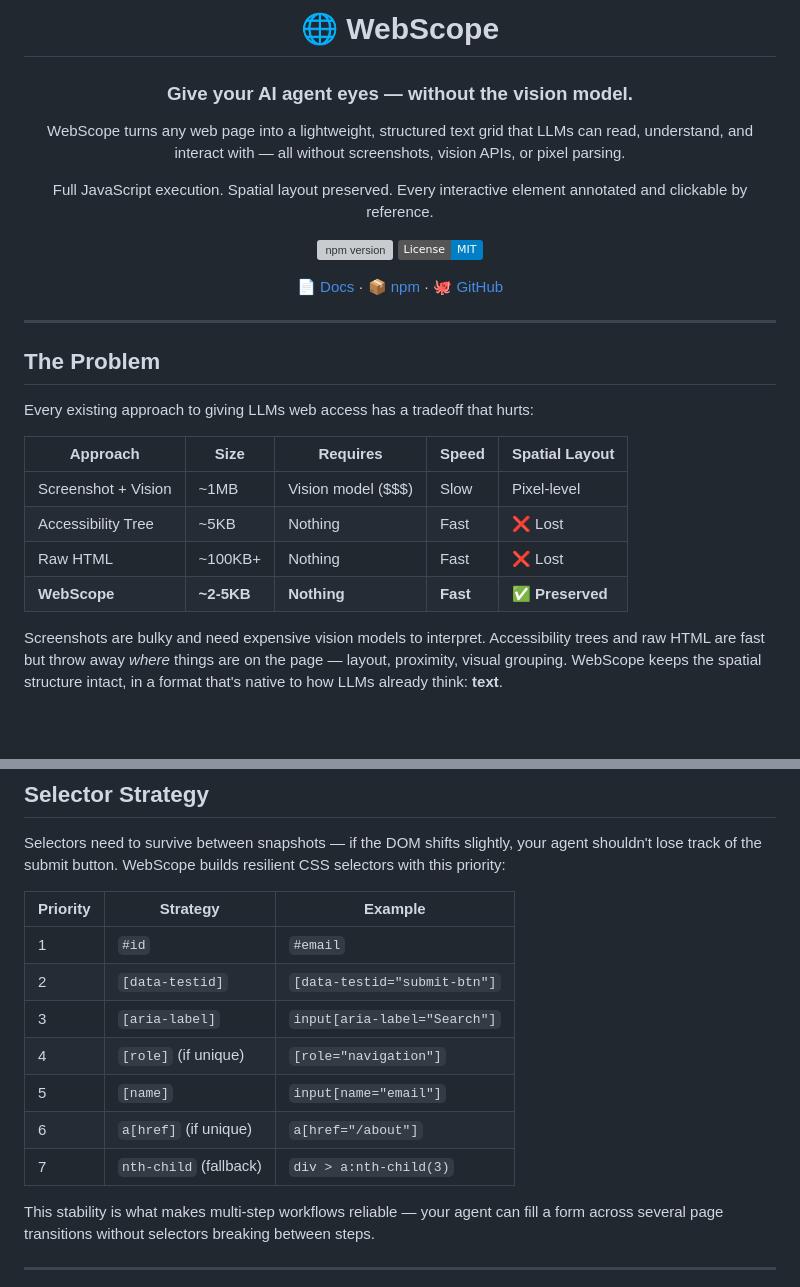
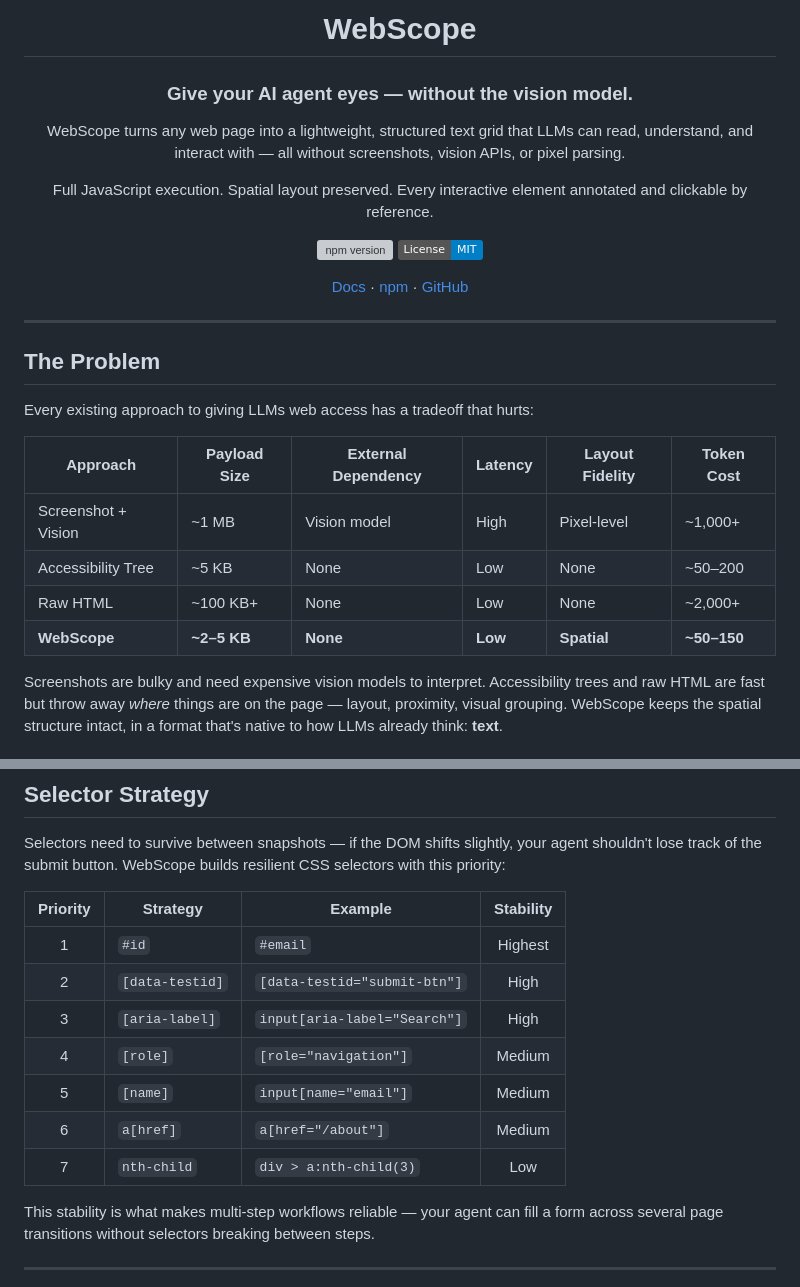
Before and after one commit to Aditya060806/WebScope, a Markdown page: README.md, 2 parts joined by grey strips. Rendered like a GitHub page; badges without logos; blank space fills up the shorter version; grey boxes are pictures that could not be loaded.

```diff
--- a/README.md
+++ b/README.md
@@ -1,6 +1,6 @@
 <div align="center">
 
-# 🌐 WebScope
+# WebScope
 
 ### Give your AI agent eyes — without the vision model.
 
@@ -11,7 +11,7 @@ Full JavaScript execution. Spatial layout preserved. Every interactive element a
 [![npm version](https://img.shields.io/npm/v/webscope)](https://www.npmjs.com/package/webscope)
 [![License: MIT](https://img.shields.io/badge/License-MIT-blue.svg)](LICENSE)
 
-[📄 Docs](https://github.com/Aditya060806/WebScope) · [📦 npm](https://www.npmjs.com/package/webscope) · [🐙 GitHub](https://github.com/Aditya060806/WebScope)
+[Docs](https://github.com/Aditya060806/WebScope) · [npm](https://www.npmjs.com/package/webscope) · [GitHub](https://github.com/Aditya060806/WebScope)
 
 </div>
 
@@ -21,12 +21,12 @@ Full JavaScript execution. Spatial layout preserved. Every interactive element a
 
 Every existing approach to giving LLMs web access has a tradeoff that hurts:
 
-| Approach | Size | Requires | Speed | Spatial Layout |
-|----------|------|----------|-------|----------------|
-| Screenshot + Vision | ~1MB | Vision model ($$$) | Slow | Pixel-level |
-| Accessibility Tree | ~5KB | Nothing | Fast | ❌ Lost |
-| Raw HTML | ~100KB+ | Nothing | Fast | ❌ Lost |
-| **WebScope** | **~2-5KB** | **Nothing** | **Fast** | **✅ Preserved** |
+| Approach | Payload Size | External Dependency | Latency | Layout Fidelity | Token Cost |
+|----------|-------------|---------------------|---------|-----------------|------------|
+| Screenshot + Vision | ~1 MB | Vision model | High | Pixel-level | ~1,000+ |
+| Accessibility Tree | ~5 KB | None | Low | None | ~50–200 |
+| Raw HTML | ~100 KB+ | None | Low | None | ~2,000+ |
+| **WebScope** | **~2–5 KB** | **None** | **Low** | **Spatial** | **~50–150** |
 
 Screenshots are bulky and need expensive vision models to interpret. Accessibility trees and raw HTML are fast but throw away *where* things are on the page — layout, proximity, visual grouping. WebScope keeps the spatial structure intact, in a format that's native to how LLMs already think: **text**.
 
@@ -298,15 +298,15 @@ The pipeline is straightforward:
 
 Selectors need to survive between snapshots — if the DOM shifts slightly, your agent shouldn't lose track of the submit button. WebScope builds resilient CSS selectors with this priority:
 
-| Priority | Strategy | Example |
-|----------|----------|---------|
-| 1 | `#id` | `#email` |
-| 2 | `[data-testid]` | `[data-testid="submit-btn"]` |
-| 3 | `[aria-label]` | `input[aria-label="Search"]` |
-| 4 | `[role]` (if unique) | `[role="navigation"]` |
-| 5 | `[name]` | `input[name="email"]` |
-| 6 | `a[href]` (if unique) | `a[href="/about"]` |
-| 7 | `nth-child` (fallback) | `div > a:nth-child(3)` |
+| Priority | Strategy | Example | Stability |
+|:--------:|----------|---------|:---------:|
+| 1 | `#id` | `#email` | Highest |
+| 2 | `[data-testid]` | `[data-testid="submit-btn"]` | High |
+| 3 | `[aria-label]` | `input[aria-label="Search"]` | High |
+| 4 | `[role]` | `[role="navigation"]` | Medium |
+| 5 | `[name]` | `input[name="email"]` | Medium |
+| 6 | `a[href]` | `a[href="/about"]` | Medium |
+| 7 | `nth-child` | `div > a:nth-child(3)` | Low |
 
 This stability is what makes multi-step workflows reliable — your agent can fill a form across several page transitions without selectors breaking between steps.
 
```
Also changed, not shown: other parts of README.md (+37 -37 lines).
